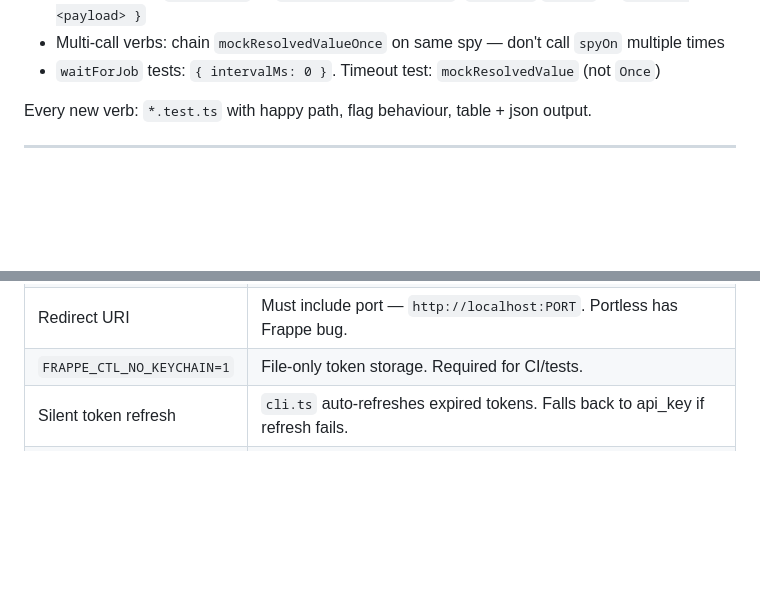
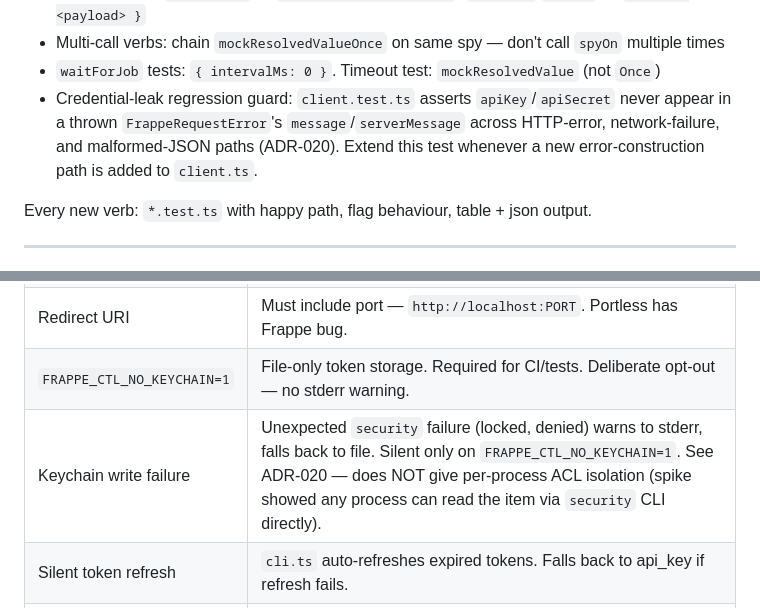
Before and after one commit to MalharDotTech/frappe-ctl, a Markdown page: CLAUDE.md, 2 parts joined by grey strips. Rendered like a GitHub page; blank space fills up the shorter version.

Commit message:
docs: CLAUDE.md — credential-leak test pattern + Keychain failure quirk
Documents the regression-test convention added in client.test.ts and
the stderr-warning behavior added to token-store.ts, per ADR-020.

Co-Authored-By: Claude Sonnet 5 <noreply@anthropic.com>

```diff
--- a/CLAUDE.md
+++ b/CLAUDE.md
@@ -143,6 +143,7 @@ bun test src/commands/get.test.ts
 - Fixture format: `callMethod` → `{ message: <payload> }`, `listDocs`/`getDoc` → `{ data: <payload> }`
 - Multi-call verbs: chain `mockResolvedValueOnce` on same spy — don't call `spyOn` multiple times
 - `waitForJob` tests: `{ intervalMs: 0 }`. Timeout test: `mockResolvedValue` (not `Once`)
+- Credential-leak regression guard: `client.test.ts` asserts `apiKey`/`apiSecret` never appear in a thrown `FrappeRequestError`'s `message`/`serverMessage` across HTTP-error, network-failure, and malformed-JSON paths (ADR-020). Extend this test whenever a new error-construction path is added to `client.ts`.
 
 Every new verb: `*.test.ts` with happy path, flag behaviour, table + json output.
 
@@ -304,7 +305,8 @@ This file is dev context only.
 | OAuth per-site | No central IDP. Each site is its own OAuth server. client_id is per-site. |
 | PKCE S256 only | `code_challenge_methods_supported = ["S256"]`. Always use S256. |
 | Redirect URI | Must include port — `http://localhost:PORT`. Portless has Frappe bug. |
-| `FRAPPE_CTL_NO_KEYCHAIN=1` | File-only token storage. Required for CI/tests. |
+| `FRAPPE_CTL_NO_KEYCHAIN=1` | File-only token storage. Required for CI/tests. Deliberate opt-out — no stderr warning. |
+| Keychain write failure | Unexpected `security` failure (locked, denied) warns to stderr, falls back to file. Silent only on `FRAPPE_CTL_NO_KEYCHAIN=1`. See ADR-020 — does NOT give per-process ACL isolation (spike showed any process can read the item via `security` CLI directly). |
 | Silent token refresh | `cli.ts` auto-refreshes expired tokens. Falls back to api_key if refresh fails. |
 | `describe` JSON | Use `{ ...meta, fields }` not raw `meta` — bypasses all filter flags. |
 | `title_field` | Top-level on DocType object, not in `fields` array. Fall back to `TITLE_FIELD_FALLBACKS`. |
```
